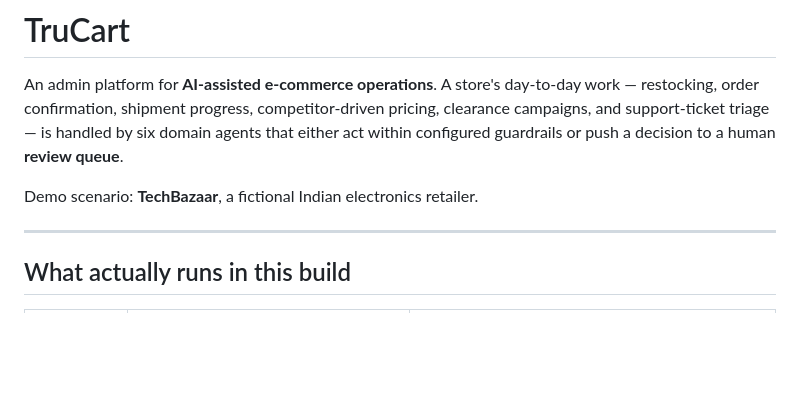
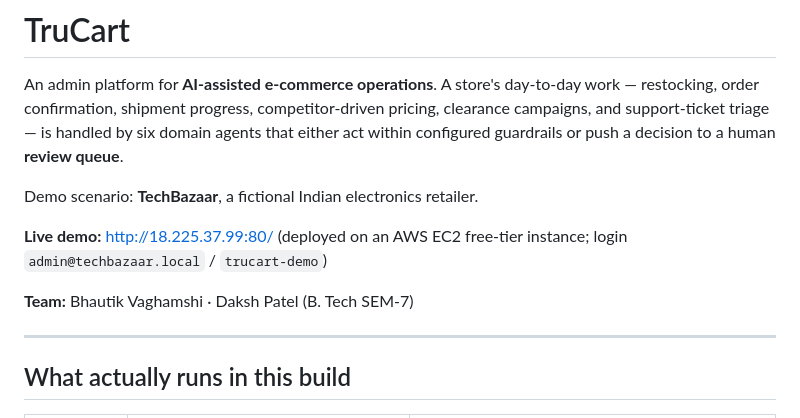
Before and after one commit to Bhautik-2004/TruCart, a Markdown page: README.md, the part around one of its changes. Drawn GitHub-style; blank space fills up the shorter version.

```diff
--- a/README.md
+++ b/README.md
@@ -6,6 +6,11 @@ campaigns, and support-ticket triage — is handled by six domain agents that ei
 configured guardrails or push a decision to a human **review queue**.
 
 Demo scenario: **TechBazaar**, a fictional Indian electronics retailer.
+
+**Live demo:** http://18.225.37.99:80/ (deployed on an AWS EC2 free-tier instance; login
+`admin@techbazaar.local` / `trucart-demo`)
+
+**Team:** Bhautik Vaghamshi · Daksh Patel (B. Tech SEM-7)
 
 ---
 
```
Also changed, not shown: other parts of README.md (+64 -0 lines).
